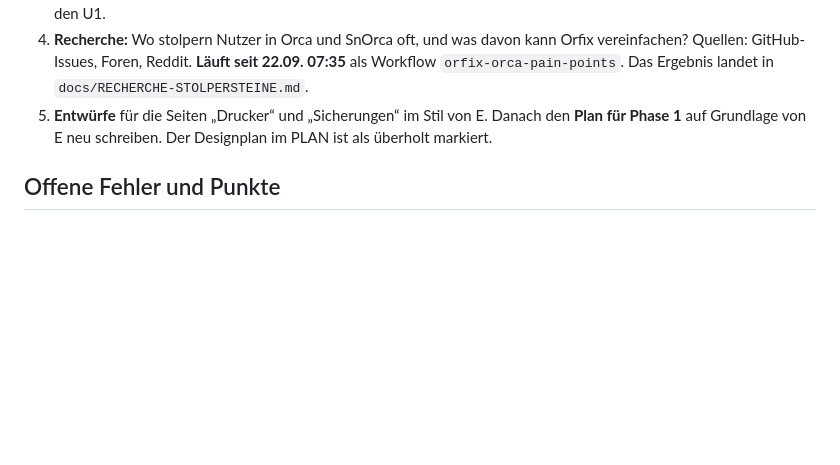
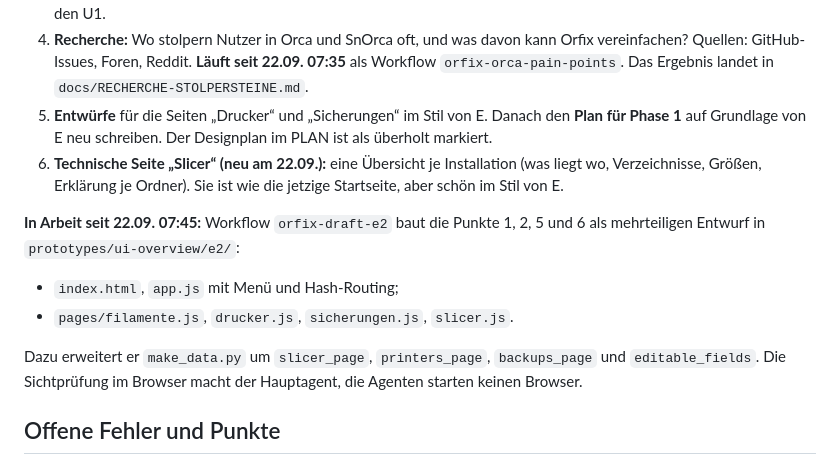
Before and after one commit to Avatarsia/OrcaOne, a Markdown page: docs/STAND.md, the part around the change. GitHub-like rendering; blank space fills up the shorter version.

Commit message:
Arbeitsstand: Entwurf E2 in Arbeit, technische Seite Slicer
Co-Authored-By: Claude Opus 5 <noreply@anthropic.com>

```diff
--- a/docs/STAND.md
+++ b/docs/STAND.md
@@ -41,6 +41,13 @@ Stand 22.09.2026, 07:30. Übergabe zwischen Sessions. Das Wichtigste zuerst, Det
 3. **U1Cam:** Das Skript `prototypes/U1Cam/u1cam.py` stammt vom Nutzer und liest die Originalkamera des U1. Es ist noch nicht angesehen und noch nicht committet (Dateirechte 600). Kein Orca-Thema, gehört zu den Ideen rund um den U1.
 4. **Recherche:** Wo stolpern Nutzer in Orca und SnOrca oft, und was davon kann Orfix vereinfachen? Quellen: GitHub-Issues, Foren, Reddit. **Läuft seit 22.09. 07:35** als Workflow `orfix-orca-pain-points`. Das Ergebnis landet in `docs/RECHERCHE-STOLPERSTEINE.md`.
 5. **Entwürfe** für die Seiten „Drucker“ und „Sicherungen“ im Stil von E. Danach den **Plan für Phase 1** auf Grundlage von E neu schreiben. Der Designplan im PLAN ist als überholt markiert.
+6. **Technische Seite „Slicer“ (neu am 22.09.):** eine Übersicht je Installation (was liegt wo, Verzeichnisse, Größen, Erklärung je Ordner). Sie ist wie die jetzige Startseite, aber schön im Stil von E.
+
+**In Arbeit seit 22.09. 07:45:** Workflow `orfix-draft-e2` baut die Punkte 1, 2, 5 und 6 als mehrteiligen Entwurf in `prototypes/ui-overview/e2/`:
+- `index.html`, `app.js` mit Menü und Hash-Routing;
+- `pages/filamente.js`, `drucker.js`, `sicherungen.js`, `slicer.js`.
+
+Dazu erweitert er `make_data.py` um `slicer_page`, `printers_page`, `backups_page` und `editable_fields`. Die Sichtprüfung im Browser macht der Hauptagent, die Agenten starten keinen Browser.
 
 ## Offene Fehler und Punkte
 
```
